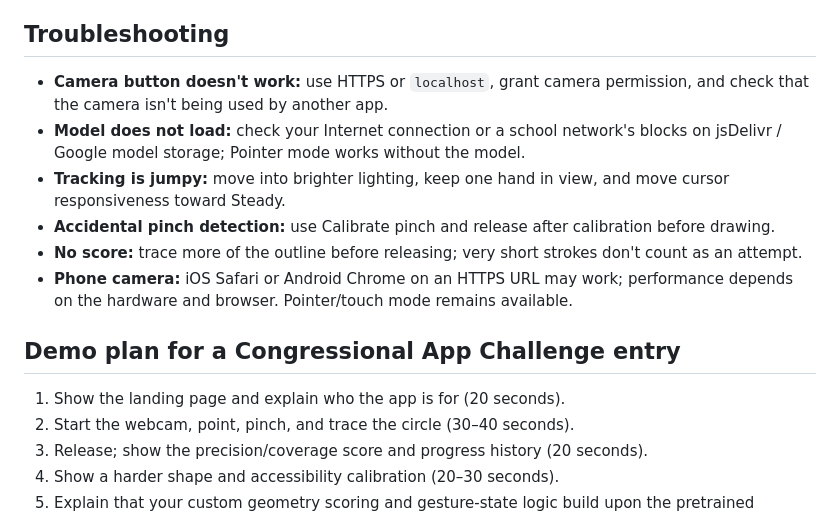
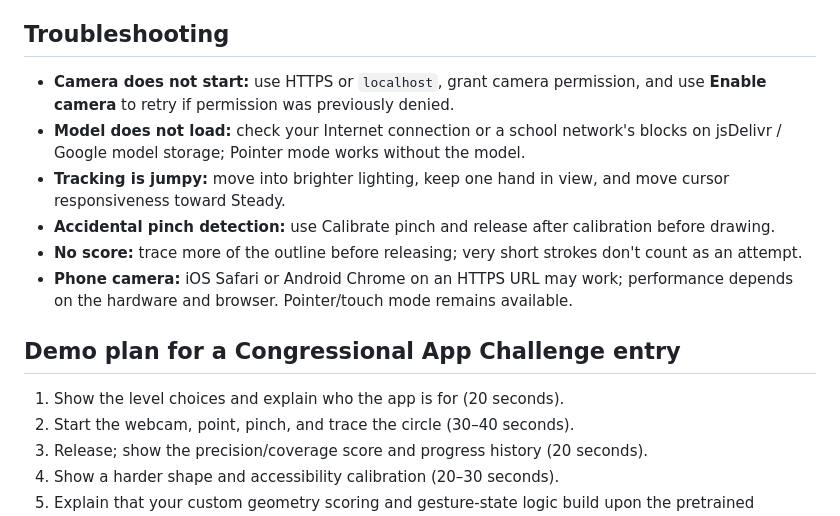
Before and after one commit to KrishBajaj2009/gesturelab-site, a Markdown page: README.md, the part around one of its changes. Rendered like a GitHub page.

```diff
--- a/README.md
+++ b/README.md
@@ -119,7 +122,7 @@ Documentation: https://developers.google.com/edge/mediapipe/solutions/vision/han
 
 ## Troubleshooting
 
-- **Camera button doesn't work:** use HTTPS or `localhost`, grant camera permission, and check that the camera isn't being used by another app.
+- **Camera does not start:** use HTTPS or `localhost`, grant camera permission, and use **Enable camera** to retry if permission was previously denied.
 - **Model does not load:** check your Internet connection or a school network's blocks on jsDelivr / Google model storage; Pointer mode works without the model.
 - **Tracking is jumpy:** move into brighter lighting, keep one hand in view, and move cursor responsiveness toward Steady.
 - **Accidental pinch detection:** use Calibrate pinch and release after calibration before drawing.
@@ -128,7 +131,7 @@ Documentation: https://developers.google.com/edge/mediapipe/solutions/vision/han
 
 ## Demo plan for a Congressional App Challenge entry
 
-1. Show the landing page and explain who the app is for (20 seconds).
+1. Show the level choices and explain who the app is for (20 seconds).
 2. Start the webcam, point, pinch, and trace the circle (30–40 seconds).
 3. Release; show the precision/coverage score and progress history (20 seconds).
 4. Show a harder shape and accessibility calibration (20–30 seconds).
```
Also changed, not shown: other parts of README.md (+14 -11 lines).
